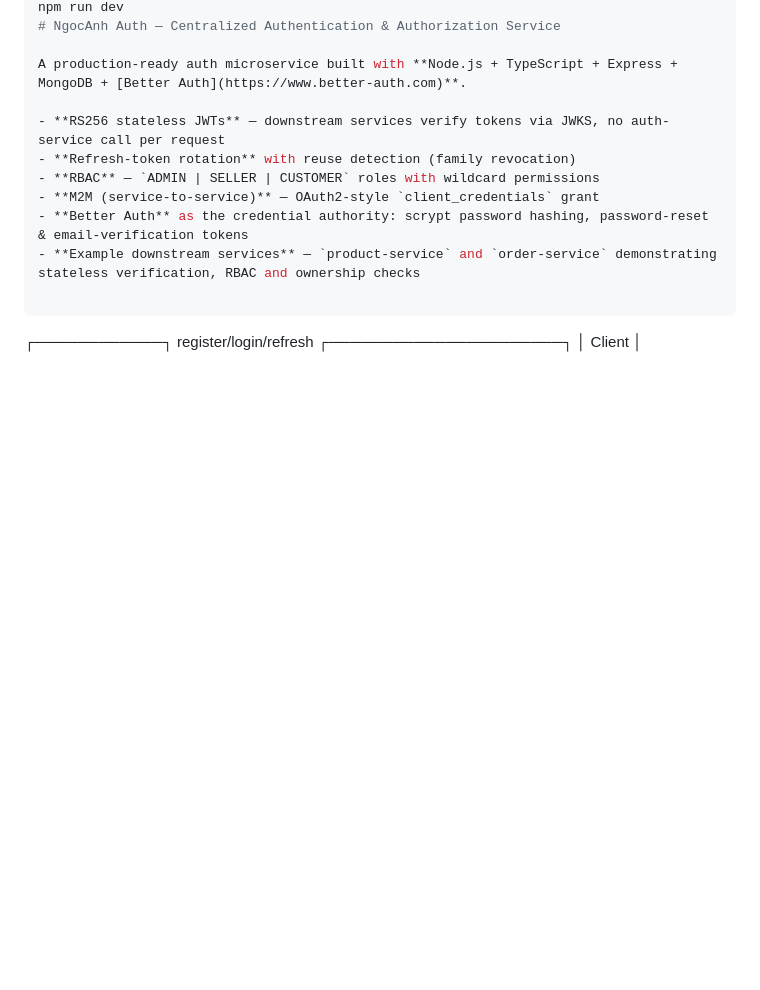
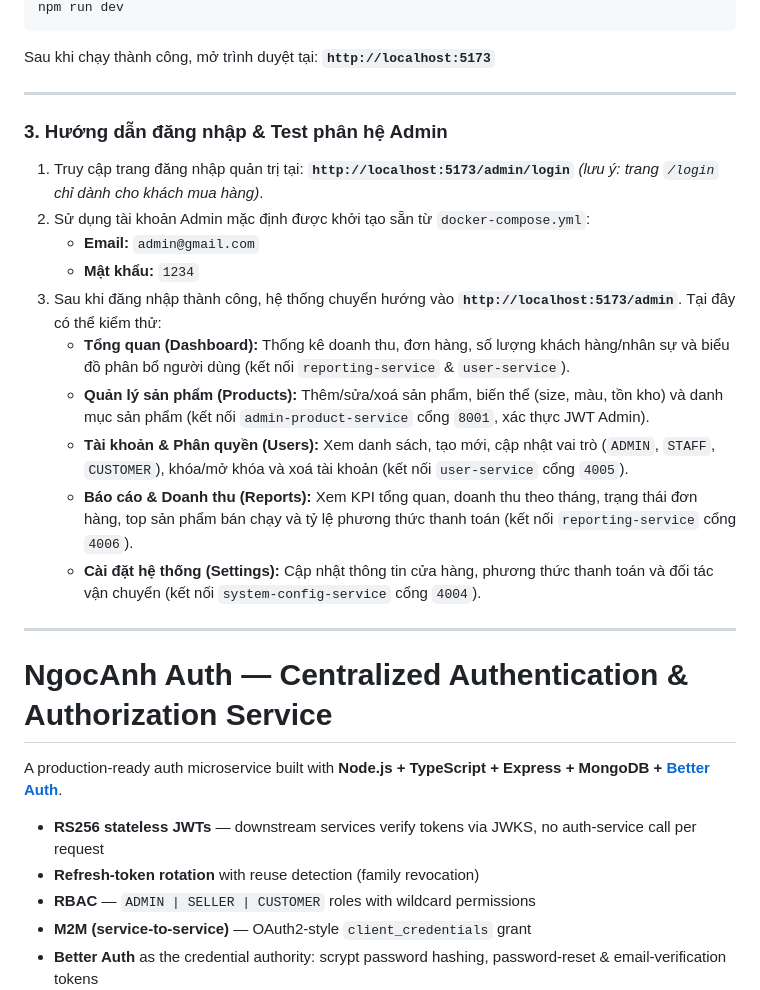
Before and after one commit to nkb2208/StepStyle, a Markdown page: README.md, the part around one of its changes. GitHub-like rendering; blank space fills up the shorter version.

````diff
--- a/README.md
+++ b/README.md
@@ -29,4 +50,25 @@ Lệnh này sẽ tự động tải toàn bộ thư viện cần thiết (React,
 npm run dev
+```
+
+Sau khi chạy thành công, mở trình duyệt tại: **`http://localhost:5173`**
+
+---
+
+### 3. Hướng dẫn đăng nhập & Test phân hệ Admin
+
+1. Truy cập trang đăng nhập quản trị tại: **`http://localhost:5173/admin/login`** *(lưu ý: trang `/login` chỉ dành cho khách mua hàng)*.
+2. Sử dụng tài khoản Admin mặc định được khởi tạo sẵn từ `docker-compose.yml`:
+   - **Email:** `admin@gmail.com`
+   - **Mật khẩu:** `1234`
+3. Sau khi đăng nhập thành công, hệ thống chuyển hướng vào **`http://localhost:5173/admin`**. Tại đây có thể kiểm thử:
+   - **Tổng quan (Dashboard):** Thống kê doanh thu, đơn hàng, số lượng khách hàng/nhân sự và biểu đồ phân bổ người dùng (kết nối `reporting-service` & `user-service`).
+   - **Quản lý sản phẩm (Products):** Thêm/sửa/xoá sản phẩm, biến thể (size, màu, tồn kho) và danh mục sản phẩm (kết nối `admin-product-service` cổng `8001`, xác thực JWT Admin).
+   - **Tài khoản & Phân quyền (Users):** Xem danh sách, tạo mới, cập nhật vai trò (`ADMIN`, `STAFF`, `CUSTOMER`), khóa/mở khóa và xoá tài khoản (kết nối `user-service` cổng `4005`).
+   - **Báo cáo & Doanh thu (Reports):** Xem KPI tổng quan, doanh thu theo tháng, trạng thái đơn hàng, top sản phẩm bán chạy và tỷ lệ phương thức thanh toán (kết nối `reporting-service` cổng `4006`).
+   - **Cài đặt hệ thống (Settings):** Cập nhật thông tin cửa hàng, phương thức thanh toán và đối tác vận chuyển (kết nối `system-config-service` cổng `4004`).
+
+---
+
 # NgocAnh Auth — Centralized Authentication & Authorization Service
 
 A production-ready auth microservice built with **Node.js + TypeScript + Express + MongoDB + [Better Auth](https://www.better-auth.com)**.
````
Also changed, not shown: other parts of README.md (+36 -15 lines).
